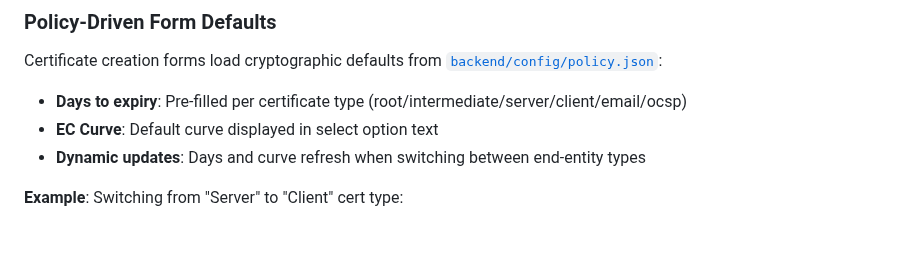
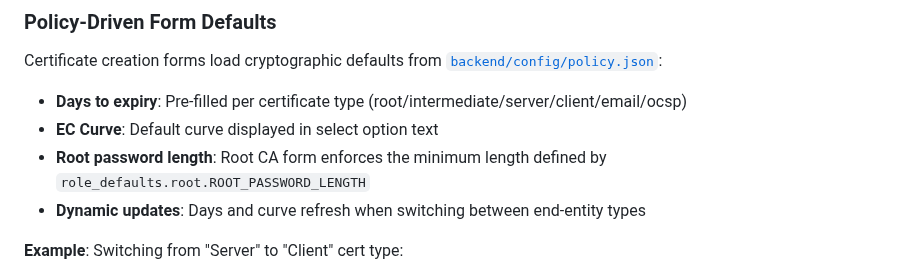
Before and after one commit to entr0-pi/pki-certificates, a Markdown page: docs/FRONTEND.md, the part around the change. GitHub-like rendering; blank space fills up the shorter version.

```diff
--- a/docs/FRONTEND.md
+++ b/docs/FRONTEND.md
@@ -172,6 +172,7 @@ Certificate creation forms load cryptographic defaults from [`backend/config/pol
 
 - **Days to expiry**: Pre-filled per certificate type (root/intermediate/server/client/email/ocsp)
 - **EC Curve**: Default curve displayed in select option text
+- **Root password length**: Root CA form enforces the minimum length defined by `role_defaults.root.ROOT_PASSWORD_LENGTH`
 - **Dynamic updates**: Days and curve refresh when switching between end-entity types
 
 **Example**: Switching from "Server" to "Client" cert type:
```
Also changed, not shown: README.md (+2 -2 lines), docs/TEST_PLAN.md (+1 -0 lines).
